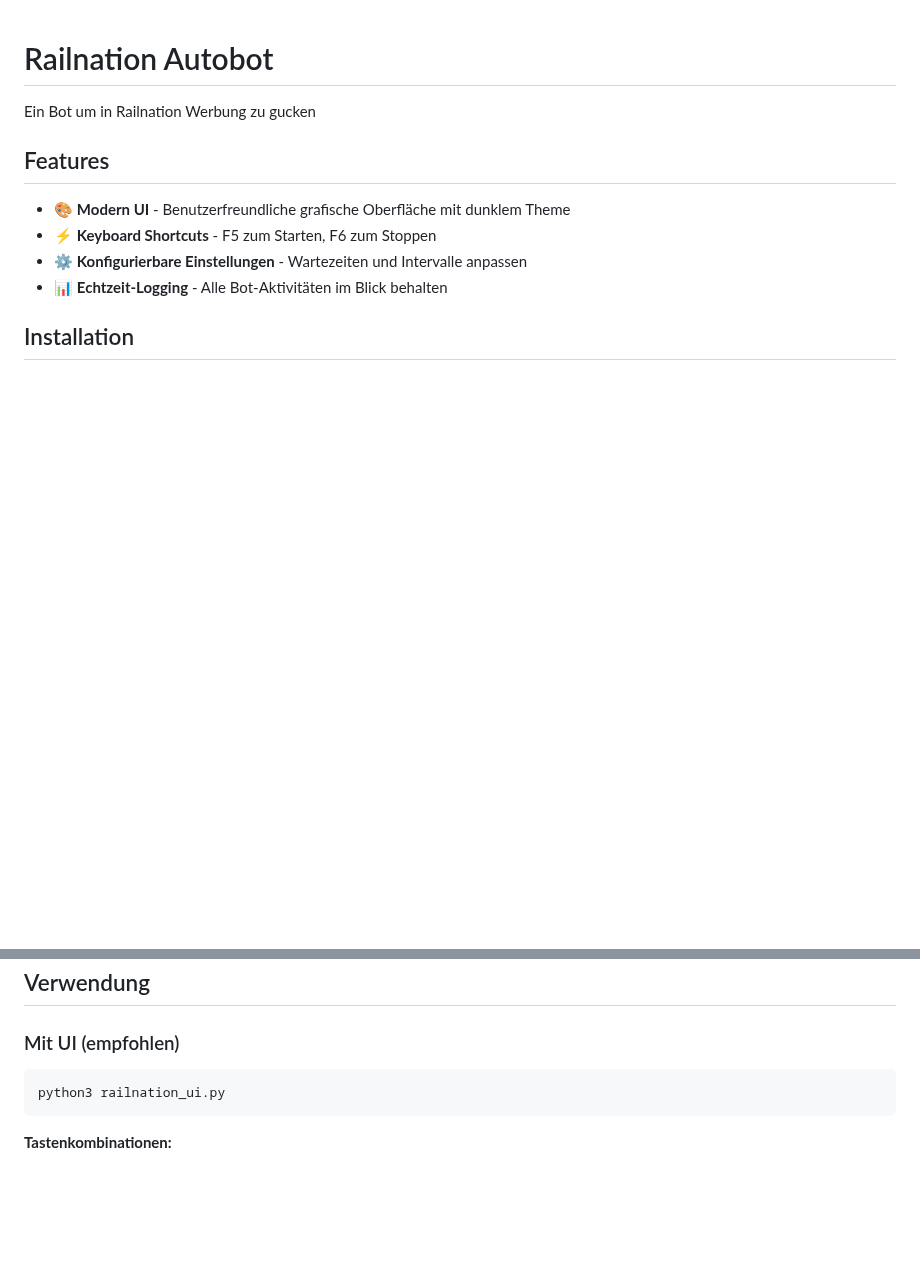
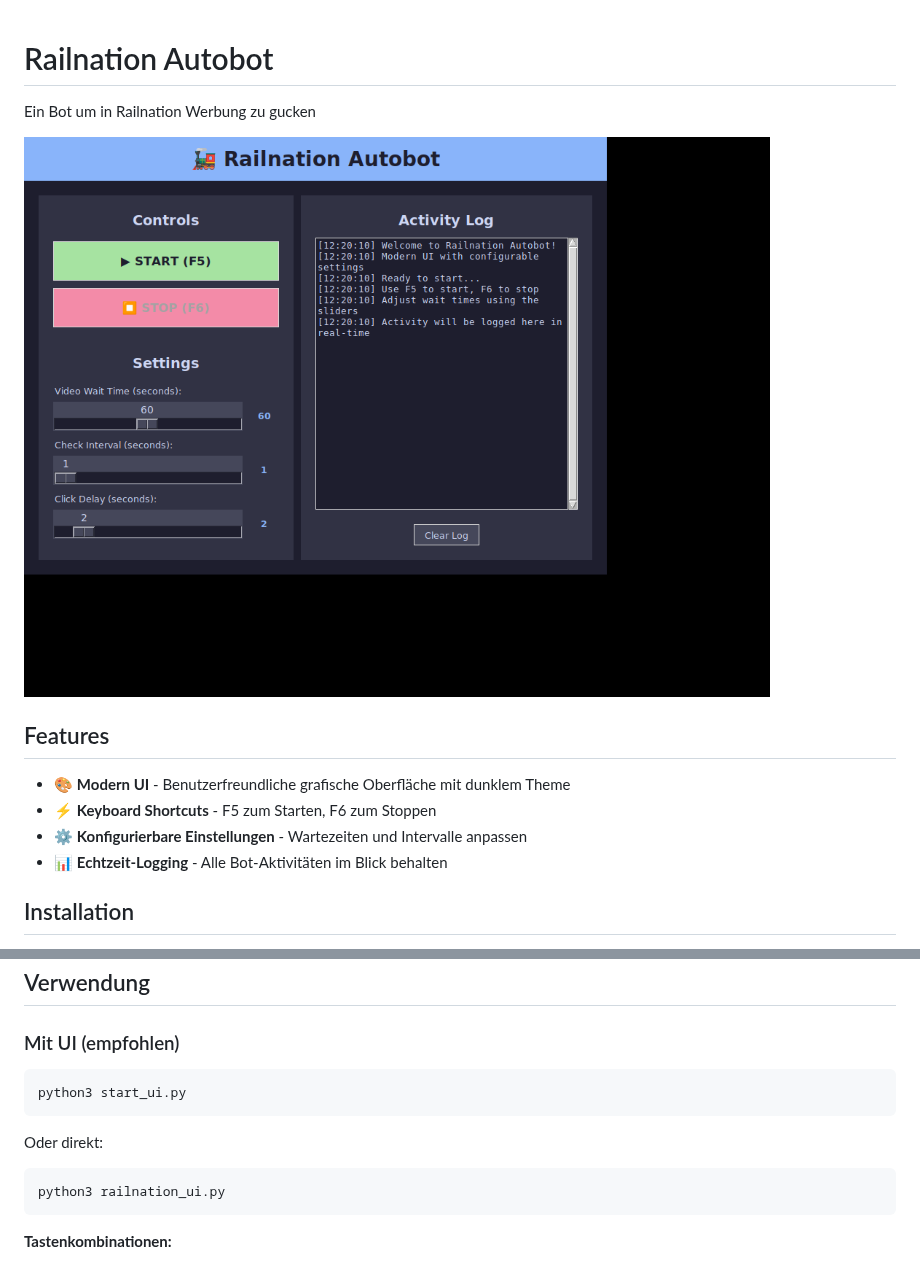
Before and after one commit to NotSusmuel/railnation-autobot, a Markdown page: README.md, 2 parts joined by grey strips. Drawn GitHub-style; pictures changed too: ui_screenshot.png; blank space fills up the shorter version.

Commit message:
Add launch script, update screenshot and improve README
Co-authored-by: NotSusmuel <166915825+NotSusmuel@users.noreply.github.com>

````diff
--- a/README.md
+++ b/README.md
@@ -1,5 +1,7 @@
 # Railnation Autobot
 Ein Bot um in Railnation Werbung zu gucken
+
+![UI Screenshot](ui_screenshot.png)
 
 ## Features
 - 🎨 **Modern UI** - Benutzerfreundliche grafische Oberfläche mit dunklem Theme
@@ -23,6 +25,10 @@ pip install pyautogui pillow
 
 ### Mit UI (empfohlen)
 ```bash
+python3 start_ui.py
+```
+Oder direkt:
+```bash
 python3 railnation_ui.py
 ```
 
````
Also changed, not shown: 1 other file.
